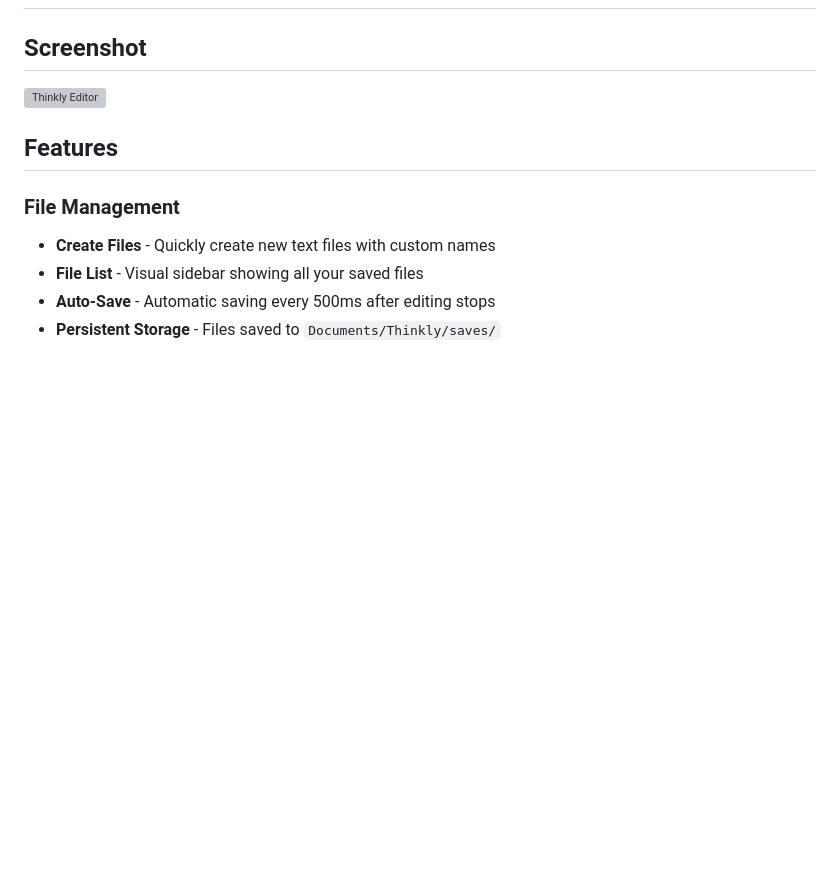
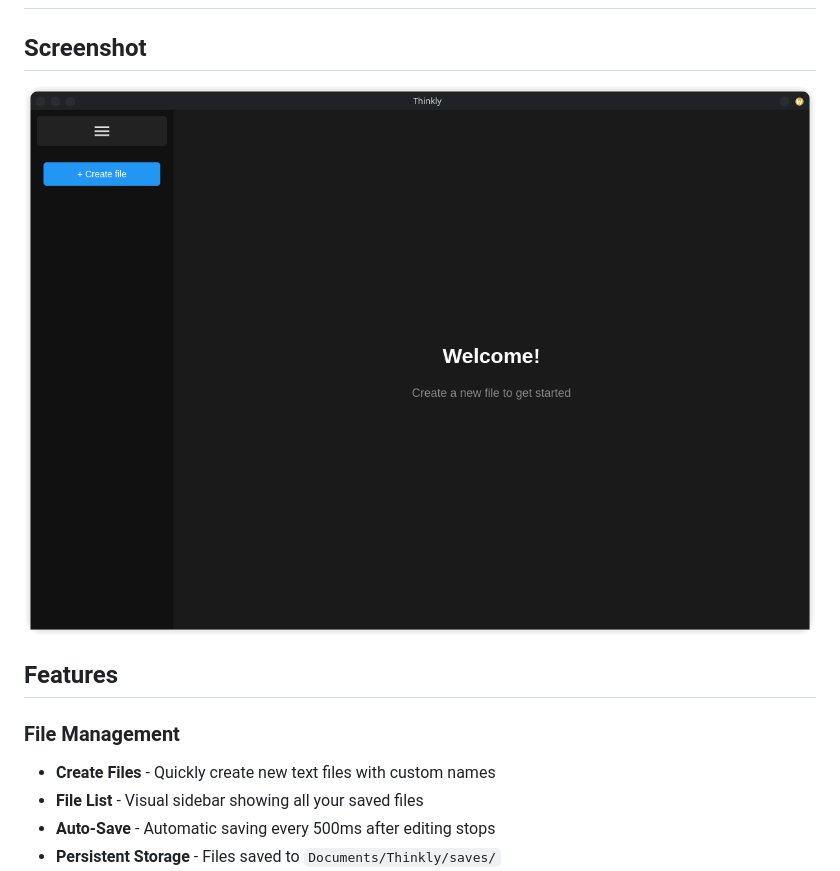
Before and after one commit to Max-Mend/Thinkly, a Markdown page: README.md, the part around the change. Drawn GitHub-style; blank space fills up the shorter version; grey boxes are pictures that could not be loaded.

Commit message:
Update screenshot in README

```diff
--- a/README.md
+++ b/README.md
@@ -1,7 +1,7 @@
 # Thinkly
 
 ##  Screenshot
-![Thinkly Editor](photo/screenshot.png)
+![Thinkly Editor](photo/1.png)
 
 ##  Features
 
```
